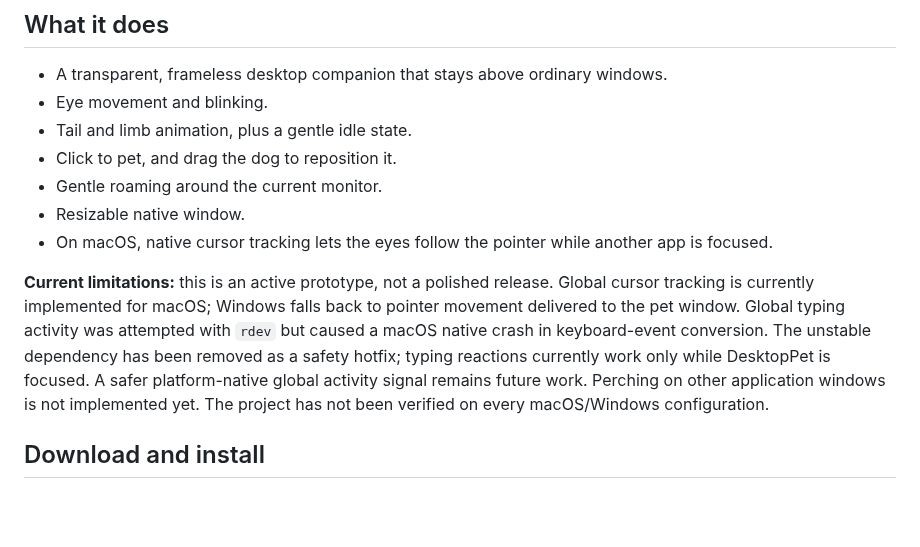
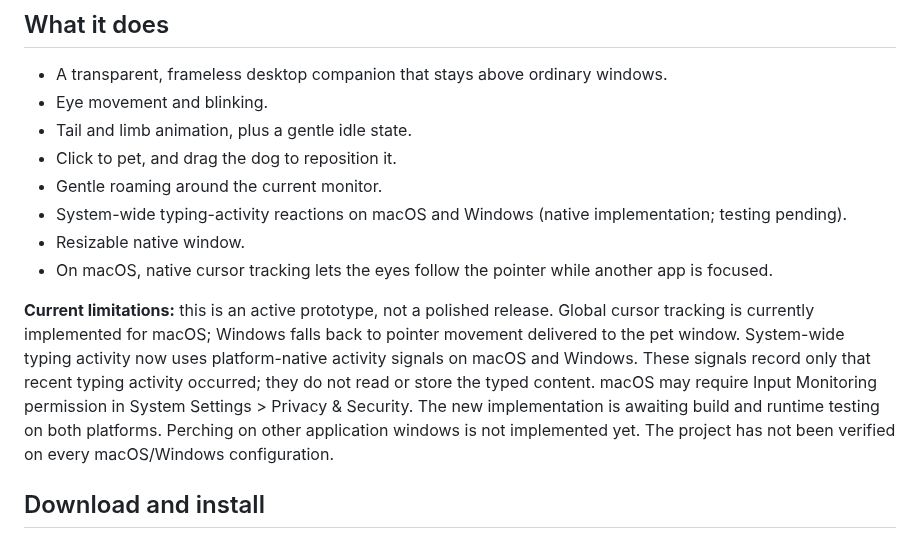
Before and after one commit to sarkarshivaditya-lab/Desktoppet, a Markdown page: README.md, the part around the change. GitHub-like rendering; blank space fills up the shorter version.

Commit message:
Update typing activity feature notes

```diff
--- a/README.md
+++ b/README.md
@@ -13,10 +13,11 @@ A little German Shepherd that lives on your desktop. **DesktopPet is a passion p
 - Tail and limb animation, plus a gentle idle state.
 - Click to pet, and drag the dog to reposition it.
 - Gentle roaming around the current monitor.
+- System-wide typing-activity reactions on macOS and Windows (native implementation; testing pending).
 - Resizable native window.
 - On macOS, native cursor tracking lets the eyes follow the pointer while another app is focused.
 
-**Current limitations:** this is an active prototype, not a polished release. Global cursor tracking is currently implemented for macOS; Windows falls back to pointer movement delivered to the pet window. Global typing activity was attempted with `rdev` but caused a macOS native crash in keyboard-event conversion. The unstable dependency has been removed as a safety hotfix; typing reactions currently work only while DesktopPet is focused. A safer platform-native global activity signal remains future work. Perching on other application windows is not implemented yet. The project has not been verified on every macOS/Windows configuration.
+**Current limitations:** this is an active prototype, not a polished release. Global cursor tracking is currently implemented for macOS; Windows falls back to pointer movement delivered to the pet window. System-wide typing activity now uses platform-native activity signals on macOS and Windows. These signals record only that recent typing activity occurred; they do not read or store the typed content. macOS may require Input Monitoring permission in System Settings > Privacy & Security. The new implementation is awaiting build and runtime testing on both platforms. Perching on other application windows is not implemented yet. The project has not been verified on every macOS/Windows configuration.
 
 ## Download and install
 
```
